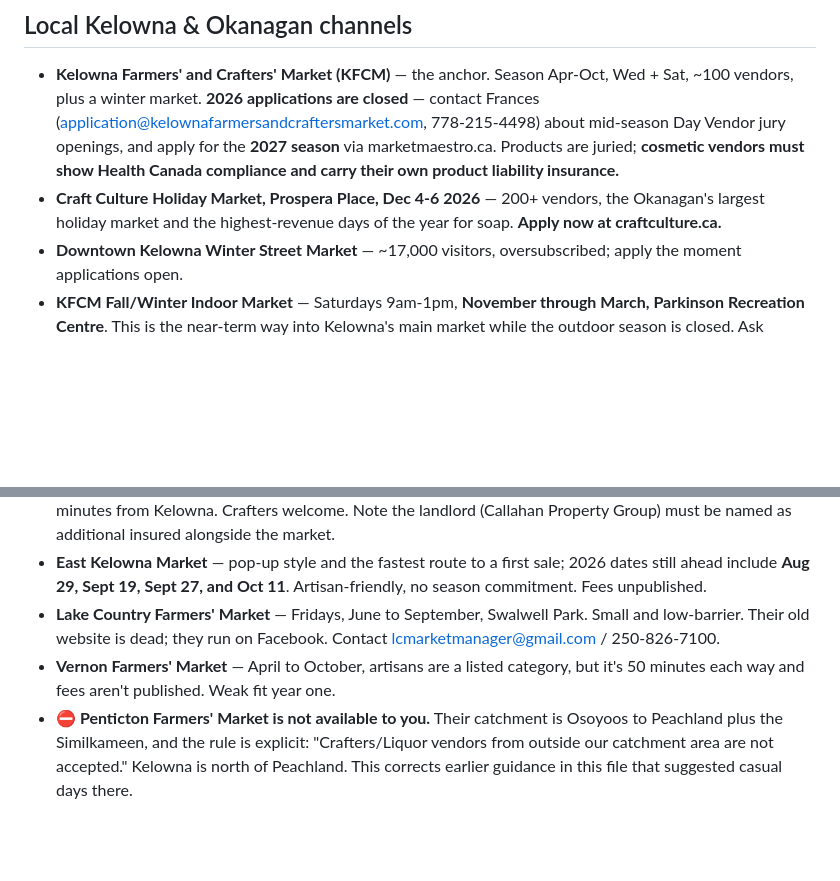
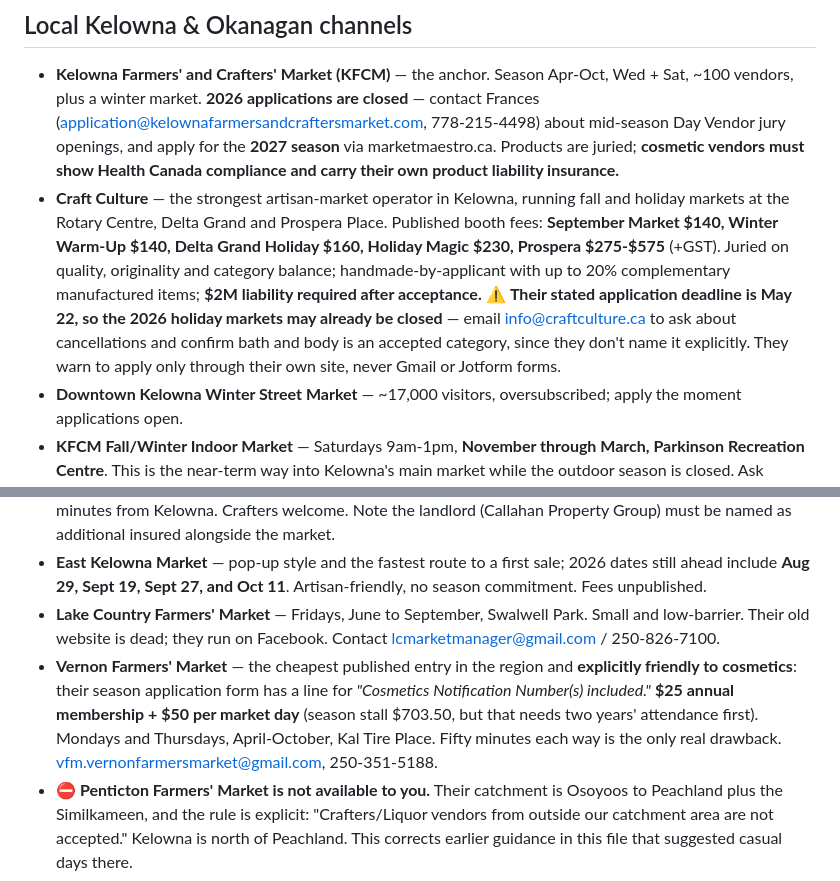
Before and after one commit to KiwiMaddog2020/the-quiet-bar, a Markdown page: docs/03-sales-channels.md, 2 parts joined by grey strips. GitHub-like rendering; blank space fills up the shorter version.

```diff
--- a/docs/03-sales-channels.md
+++ b/docs/03-sales-channels.md
@@ -36,14 +36,14 @@ Skip for now: Shopify Basic (C$51+/mo — revisit when online sales clear ~$2k/m
 ## Local Kelowna & Okanagan channels
 
 - **Kelowna Farmers' and Crafters' Market (KFCM)** — the anchor. Season Apr-Oct, Wed + Sat, ~100 vendors, plus a winter market. **2026 applications are closed** — contact Frances (application@kelownafarmersandcraftersmarket.com, 778-215-4498) about mid-season Day Vendor jury openings, and apply for the **2027 season** via marketmaestro.ca. Products are juried; **cosmetic vendors must show Health Canada compliance and carry their own product liability insurance.**
-- **Craft Culture Holiday Market, Prospera Place, Dec 4-6 2026** — 200+ vendors, the Okanagan's largest holiday market and the highest-revenue days of the year for soap. **Apply now at craftculture.ca.**
+- **Craft Culture** — the strongest artisan-market operator in Kelowna, running fall and holiday markets at the Rotary Centre, Delta Grand and Prospera Place. Published booth fees: **September Market $140, Winter Warm-Up $140, Delta Grand Holiday $160, Holiday Magic $230, Prospera $275-$575** (+GST). Juried on quality, originality and category balance; handmade-by-applicant with up to 20% complementary manufactured items; **$2M liability required after acceptance.** ⚠️ **Their stated application deadline is May 22, so the 2026 holiday markets may already be closed** — email info@craftculture.ca to ask about cancellations and confirm bath and body is an accepted category, since they don't name it explicitly. They warn to apply only through their own site, never Gmail or Jotform forms.
 - **Downtown Kelowna Winter Street Market** — ~17,000 visitors, oversubscribed; apply the moment applications open.
 - **KFCM Fall/Winter Indoor Market** — Saturdays 9am-1pm, **November through March, Parkinson Recreation Centre**. This is the near-term way into Kelowna's main market while the outdoor season is closed. Ask whether winter runs on a separate application cycle.
 - **Peachland Farmers & Crafters Market** — the cheapest fully documented entry: **$40 day stall + $25 annual admin = $65**. Sundays 10am-2pm, 19 markets from the May long weekend to end of September. Soap is explicitly named in their crafter/artisan definition. Manager Linda Arpin, 250-317-0407.
 - **Westbank Farmers' Market** — **$25 per Saturday** or $275 for the 13-week season, June 27 to Sept 26, 15 minutes from Kelowna. Crafters welcome. Note the landlord (Callahan Property Group) must be named as additional insured alongside the market.
 - **East Kelowna Market** — pop-up style and the fastest route to a first sale; 2026 dates still ahead include **Aug 29, Sept 19, Sept 27, and Oct 11**. Artisan-friendly, no season commitment. Fees unpublished.
 - **Lake Country Farmers' Market** — Fridays, June to September, Swalwell Park. Small and low-barrier. Their old website is dead; they run on Facebook. Contact lcmarketmanager@gmail.com / 250-826-7100.
-- **Vernon Farmers' Market** — April to October, artisans are a listed category, but it's 50 minutes each way and fees aren't published. Weak fit year one.
+- **Vernon Farmers' Market** — the cheapest published entry in the region and **explicitly friendly to cosmetics**: their season application form has a line for *"Cosmetics Notification Number(s) included."* **$25 annual membership + $50 per market day** (season stall $703.50, but that needs two years' attendance first). Mondays and Thursdays, April-October, Kal Tire Place. Fifty minutes each way is the only real drawback. vfm.vernonfarmersmarket@gmail.com, 250-351-5188.
 - **⛔ Penticton Farmers' Market is not available to you.** Their catchment is Osoyoos to Peachland plus the Similkameen, and the rule is explicit: "Crafters/Liquor vendors from outside our catchment area are not accepted." Kelowna is north of Peachland. This corrects earlier guidance in this file that suggested casual days there.
 
 **Market requirements specific to soap vendors:** KFCM's rules are unusually explicit and are a good checklist for any market — current liability insurance with the market named as additional insured, Health Canada cosmetic compliance, and correct labelling with a full ingredient list. Note that the $2M coverage KFCM provides its vendors is for trip-and-fall at the market only; it does **not** cover harm caused by your product. You need your own product liability policy.
```
Also changed, not shown: docs/08-grants-and-programs.md (+11 -1 lines).
